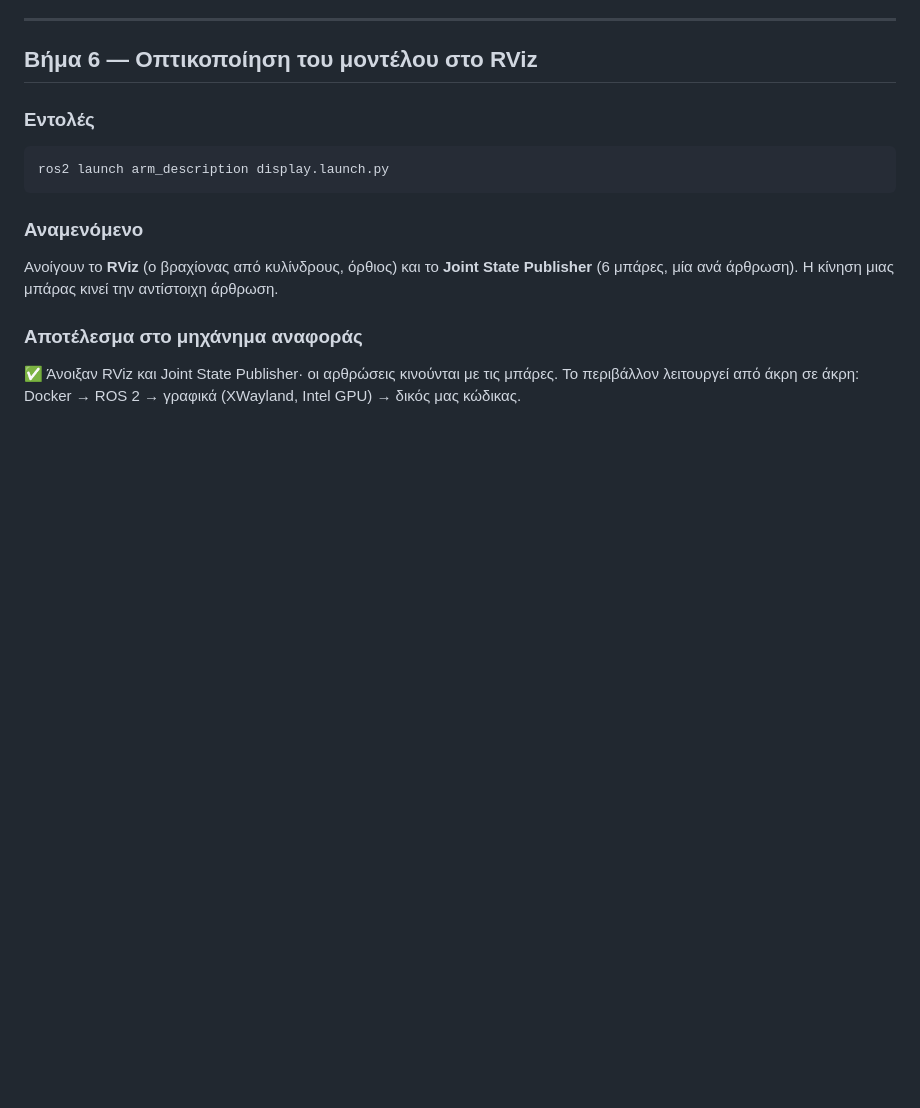
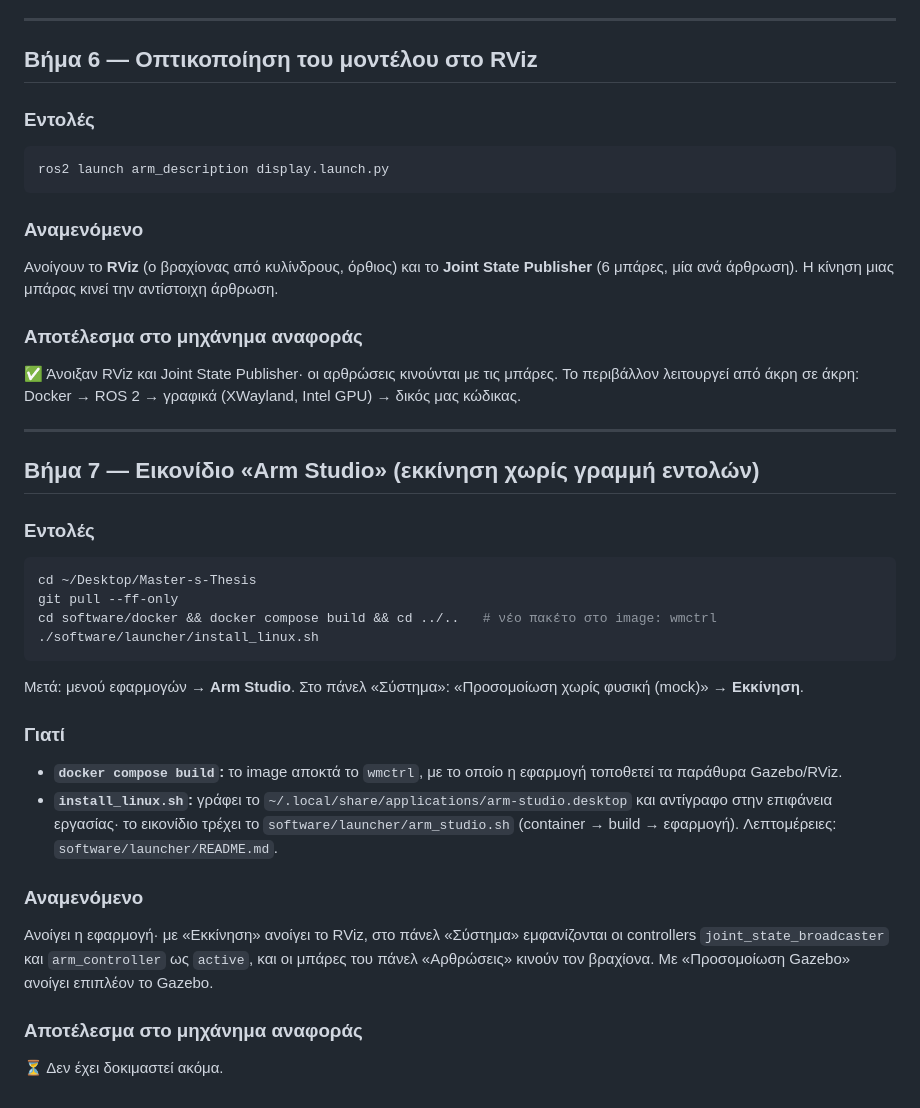
Before and after one commit to FotisRousogiannis/Master-s-Thesis, a Markdown page: docs/setup/ubuntu.md, the part around the change. Rendered like a GitHub page; blank space fills up the shorter version.

````diff
--- a/docs/setup/ubuntu.md
+++ b/docs/setup/ubuntu.md
@@ -222,3 +222,30 @@ ros2 launch arm_description display.launch.py
 ### Αποτέλεσμα στο μηχάνημα αναφοράς
 ✅ Άνοιξαν RViz και Joint State Publisher· οι αρθρώσεις κινούνται με τις μπάρες.
 Το περιβάλλον λειτουργεί από άκρη σε άκρη: Docker → ROS 2 → γραφικά (XWayland, Intel GPU) → δικός μας κώδικας.
+
+---
+
+## Βήμα 7 — Εικονίδιο «Arm Studio» (εκκίνηση χωρίς γραμμή εντολών)
+
+### Εντολές
+```bash
+cd ~/Desktop/Master-s-Thesis
+git pull --ff-only
+cd software/docker && docker compose build && cd ../..   # νέο πακέτο στο image: wmctrl
+./software/launcher/install_linux.sh
+```
+Μετά: μενού εφαρμογών → **Arm Studio**. Στο πάνελ «Σύστημα»: «Προσομοίωση χωρίς φυσική (mock)» → **Εκκίνηση**.
+
+### Γιατί
+- **`docker compose build`:** το image αποκτά το `wmctrl`, με το οποίο η εφαρμογή τοποθετεί τα παράθυρα Gazebo/RViz.
+- **`install_linux.sh`:** γράφει το `~/.local/share/applications/arm-studio.desktop` και αντίγραφο στην επιφάνεια
+  εργασίας· το εικονίδιο τρέχει το `software/launcher/arm_studio.sh` (container → build → εφαρμογή). Λεπτομέρειες:
+  `software/launcher/README.md`.
+
+### Αναμενόμενο
+Ανοίγει η εφαρμογή· με «Εκκίνηση» ανοίγει το RViz, στο πάνελ «Σύστημα» εμφανίζονται οι controllers
+`joint_state_broadcaster` και `arm_controller` ως `active`, και οι μπάρες του πάνελ «Αρθρώσεις» κινούν τον βραχίονα.
+Με «Προσομοίωση Gazebo» ανοίγει επιπλέον το Gazebo.
+
+### Αποτέλεσμα στο μηχάνημα αναφοράς
+⏳ Δεν έχει δοκιμαστεί ακόμα.
````
Also changed, not shown: NOTES.md (+3 -0 lines), docs/devlog.md (+24 -0 lines).
